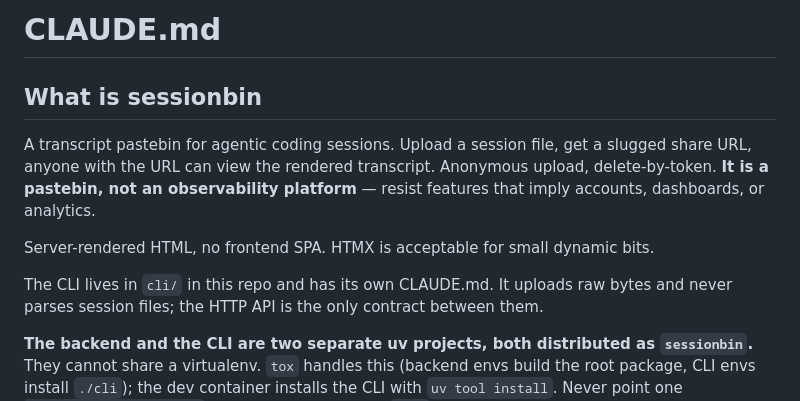
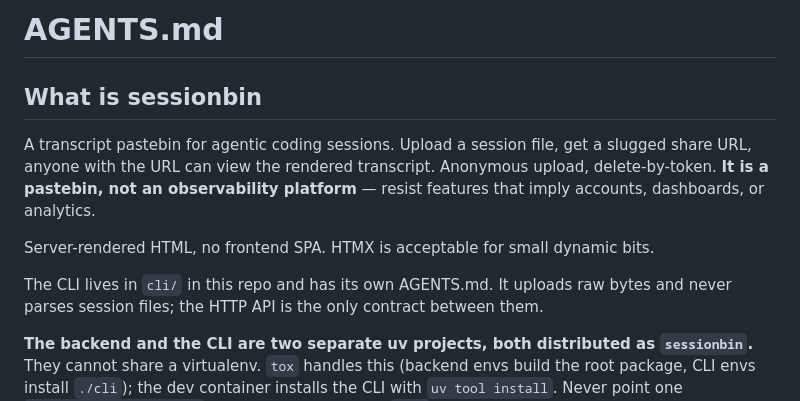
Before and after one commit to sessionbin/sessionbin, a Markdown page: AGENTS.md, the part around the change. Drawn GitHub-style.

Commit message:
Rename CLAUDE.md to AGENTS.md
Co-Authored-By: Claude Opus 5.5 <noreply@anthropic.com>
Signed-off-by: Martin Prpič <martin.prpic@gmail.com>

```diff
--- a/AGENTS.md
+++ b/AGENTS.md
@@ -1,4 +1,4 @@
-# CLAUDE.md
+# AGENTS.md
 
 ## What is sessionbin
 
@@ -9,7 +9,7 @@ that imply accounts, dashboards, or analytics.
 
 Server-rendered HTML, no frontend SPA. HTMX is acceptable for small dynamic bits.
 
-The CLI lives in `cli/` in this repo and has its own CLAUDE.md. It uploads raw bytes and
+The CLI lives in `cli/` in this repo and has its own AGENTS.md. It uploads raw bytes and
 never parses session files; the HTTP API is the only contract between them.
 
 **The backend and the CLI are two separate uv projects, both distributed as `sessionbin`.**
```
Also changed, not shown: cli/AGENTS.md (renamed from cli/CLAUDE.md, +1 -1 lines).
